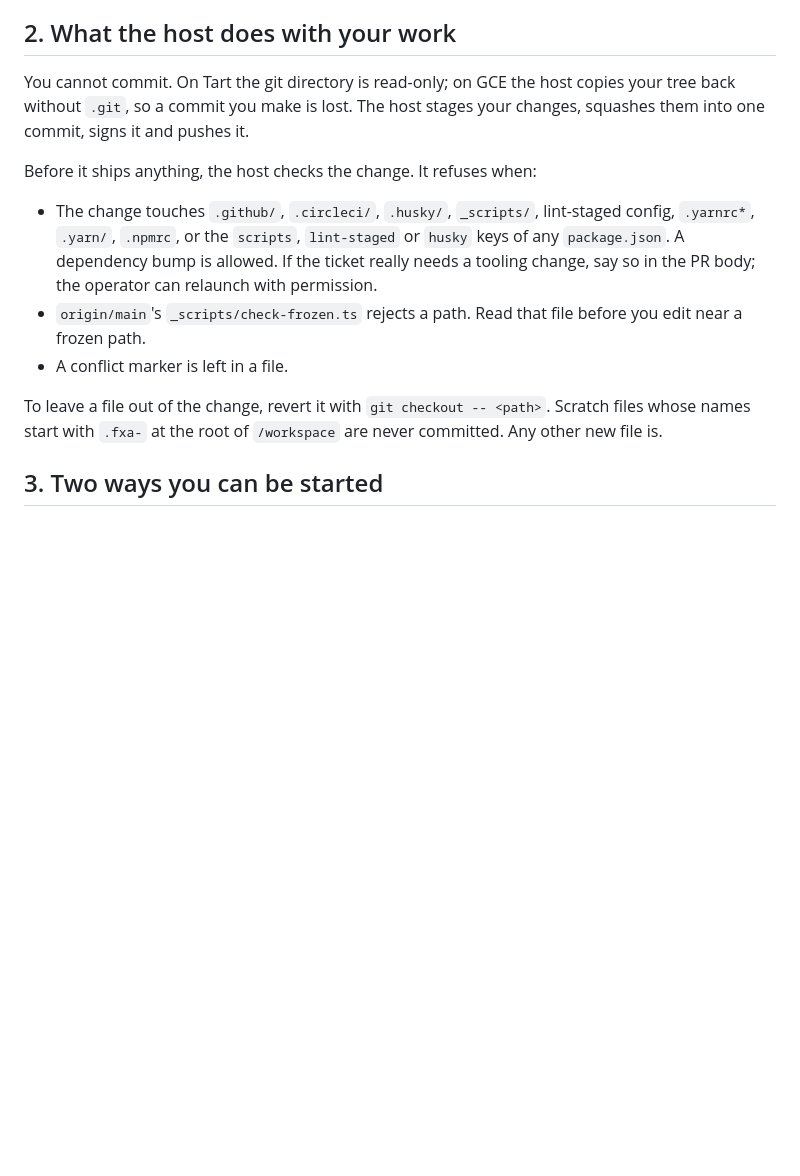
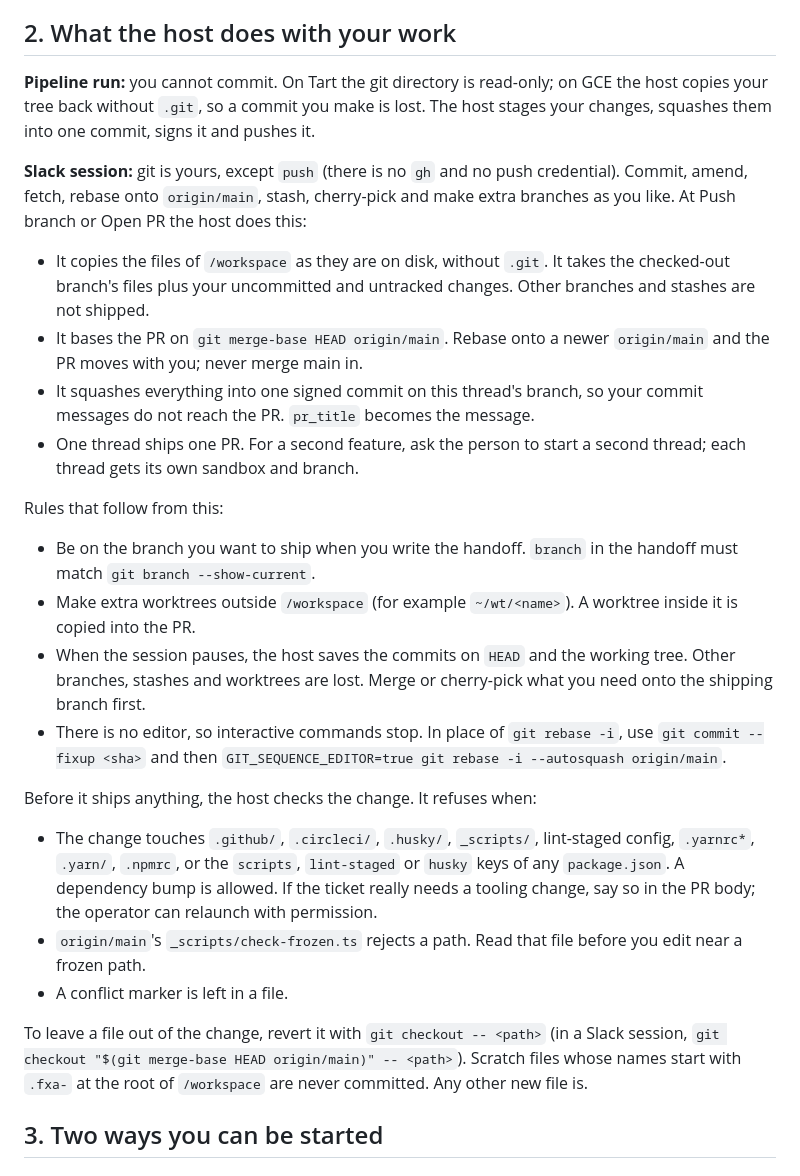
Before and after one commit to vbudhram/fxa-sandbox-ctl, a Markdown page: VM_AGENT_GUIDE.md, the part around the change. GitHub-like rendering; blank space fills up the shorter version.

Commit message:
docs(guide): describe what a Slack session's git can do and what the host ships

```diff
--- a/VM_AGENT_GUIDE.md
+++ b/VM_AGENT_GUIDE.md
@@ -74,9 +74,38 @@ Chat sessions do not have it; do not report that it is missing.
 
 ## 2. What the host does with your work
 
-You cannot commit. On Tart the git directory is read-only; on GCE the host
-copies your tree back without `.git`, so a commit you make is lost. The host
-stages your changes, squashes them into one commit, signs it and pushes it.
+**Pipeline run:** you cannot commit. On Tart the git directory is read-only;
+on GCE the host copies your tree back without `.git`, so a commit you make is
+lost. The host stages your changes, squashes them into one commit, signs it
+and pushes it.
+
+**Slack session:** git is yours, except `push` (there is no `gh` and no push
+credential). Commit, amend, fetch, rebase onto `origin/main`, stash,
+cherry-pick and make extra branches as you like. At Push branch or Open PR
+the host does this:
+
+- It copies the files of `/workspace` as they are on disk, without `.git`. It
+  takes the checked-out branch's files plus your uncommitted and untracked
+  changes. Other branches and stashes are not shipped.
+- It bases the PR on `git merge-base HEAD origin/main`. Rebase onto a newer
+  `origin/main` and the PR moves with you; never merge main in.
+- It squashes everything into one signed commit on this thread's branch, so
+  your commit messages do not reach the PR. `pr_title` becomes the message.
+- One thread ships one PR. For a second feature, ask the person to start a
+  second thread; each thread gets its own sandbox and branch.
+
+Rules that follow from this:
+
+- Be on the branch you want to ship when you write the handoff. `branch` in
+  the handoff must match `git branch --show-current`.
+- Make extra worktrees outside `/workspace` (for example `~/wt/<name>`). A
+  worktree inside it is copied into the PR.
+- When the session pauses, the host saves the commits on `HEAD` and the
+  working tree. Other branches, stashes and worktrees are lost. Merge or
+  cherry-pick what you need onto the shipping branch first.
+- There is no editor, so interactive commands stop. In place of
+  `git rebase -i`, use `git commit --fixup <sha>` and then
+  `GIT_SEQUENCE_EDITOR=true git rebase -i --autosquash origin/main`.
 
 Before it ships anything, the host checks the change. It refuses when:
 
@@ -89,7 +118,8 @@ Before it ships anything, the host checks the change. It refuses when:
   before you edit near a frozen path.
 - A conflict marker is left in a file.
 
-To leave a file out of the change, revert it with `git checkout -- <path>`.
+To leave a file out of the change, revert it with `git checkout -- <path>`
+(in a Slack session, `git checkout "$(git merge-base HEAD origin/main)" -- <path>`).
 Scratch files whose names start with `.fxa-` at the root of `/workspace` are
 never committed. Any other new file is.
 
```
